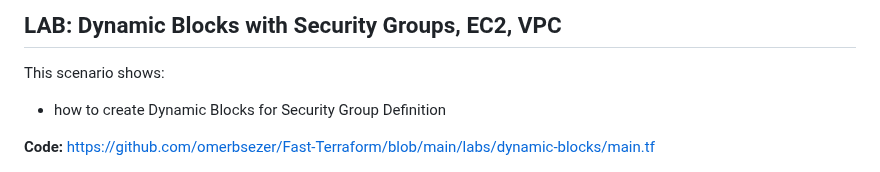
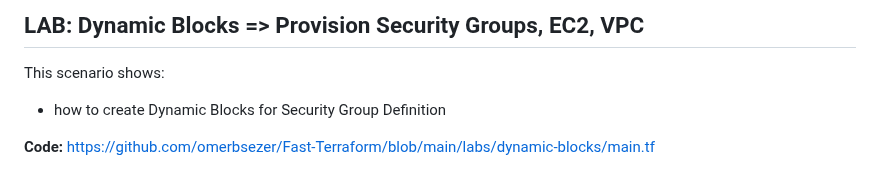
Before and after one commit to omerbsezer/Fast-Terraform, a Markdown page: SG-DynamicBlocks-VPC-EC2.md, the part around the change. Drawn GitHub-style.

```diff
--- a/SG-DynamicBlocks-VPC-EC2.md
+++ b/SG-DynamicBlocks-VPC-EC2.md
@@ -1,4 +1,4 @@
-## LAB: Dynamic Blocks with Security Groups, EC2, VPC
+## LAB: Dynamic Blocks => Provision Security Groups, EC2, VPC
 
 This scenario shows:
 - how to create Dynamic Blocks for Security Group Definition
```
